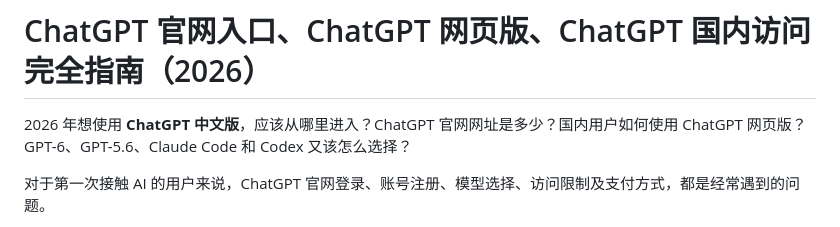
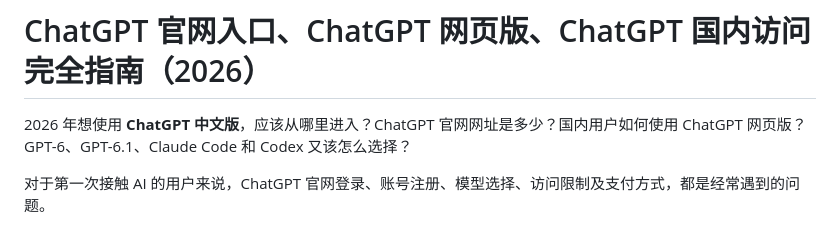
Before and after one commit to liuweixingg/gpt-chinese, a Markdown page: README.md, the part around the change. Drawn GitHub-style.

```diff
--- a/README.md
+++ b/README.md
@@ -1,6 +1,6 @@
 # ChatGPT 官网入口、ChatGPT 网页版、ChatGPT 国内访问完全指南（2026）
 
-2026 年想使用 **ChatGPT 中文版**，应该从哪里进入？ChatGPT 官网网址是多少？国内用户如何使用 ChatGPT 网页版？GPT-6、GPT-5.6、Claude Code 和 Codex 又该怎么选择？
+2026 年想使用 **ChatGPT 中文版**，应该从哪里进入？ChatGPT 官网网址是多少？国内用户如何使用 ChatGPT 网页版？GPT-6、GPT-6.1、Claude Code 和 Codex 又该怎么选择？
 
 对于第一次接触 AI 的用户来说，ChatGPT 官网登录、账号注册、模型选择、访问限制及支付方式，都是经常遇到的问题。
 
```
